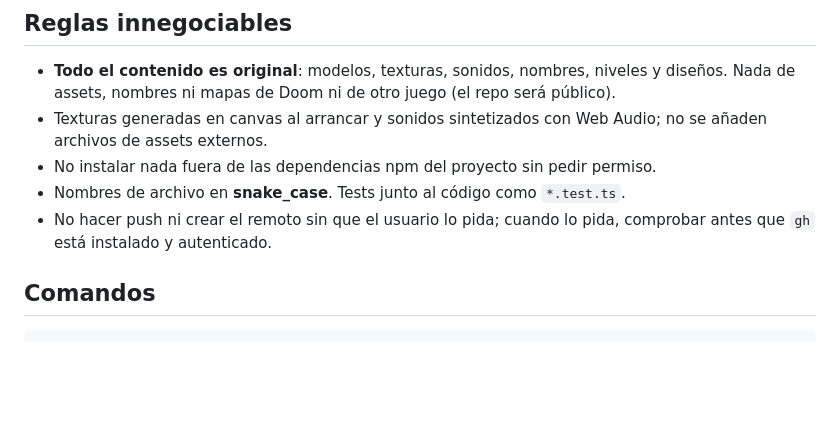
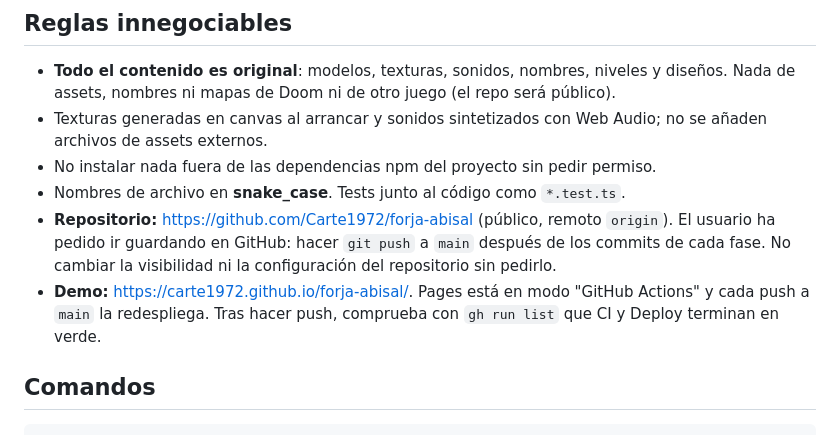
Before and after one commit to Carte1972/forja-abisal, a Markdown page: CLAUDE.md, the part around the change. Rendered like a GitHub page; blank space fills up the shorter version.

Commit message:
docs: repositorio remoto y flujo de push en CLAUDE.md
Co-Authored-By: Claude Opus 5.5 <noreply@anthropic.com>

```diff
--- a/CLAUDE.md
+++ b/CLAUDE.md
@@ -21,7 +21,8 @@ This file provides guidance to Claude Code (claude.ai/code) when working with co
 - Texturas generadas en canvas al arrancar y sonidos sintetizados con Web Audio; no se añaden archivos de assets externos.
 - No instalar nada fuera de las dependencias npm del proyecto sin pedir permiso.
 - Nombres de archivo en **snake_case**. Tests junto al código como `*.test.ts`.
-- No hacer push ni crear el remoto sin que el usuario lo pida; cuando lo pida, comprobar antes que `gh` está instalado y autenticado.
+- **Repositorio:** https://github.com/Carte1972/forja-abisal (público, remoto `origin`). El usuario ha pedido ir guardando en GitHub: hacer `git push` a `main` después de los commits de cada fase. No cambiar la visibilidad ni la configuración del repositorio sin pedirlo.
+- **Demo:** https://carte1972.github.io/forja-abisal/. Pages está en modo "GitHub Actions" y cada push a `main` la redespliega. Tras hacer push, comprueba con `gh run list` que CI y Deploy terminan en verde.
 
 ## Comandos
 
```
